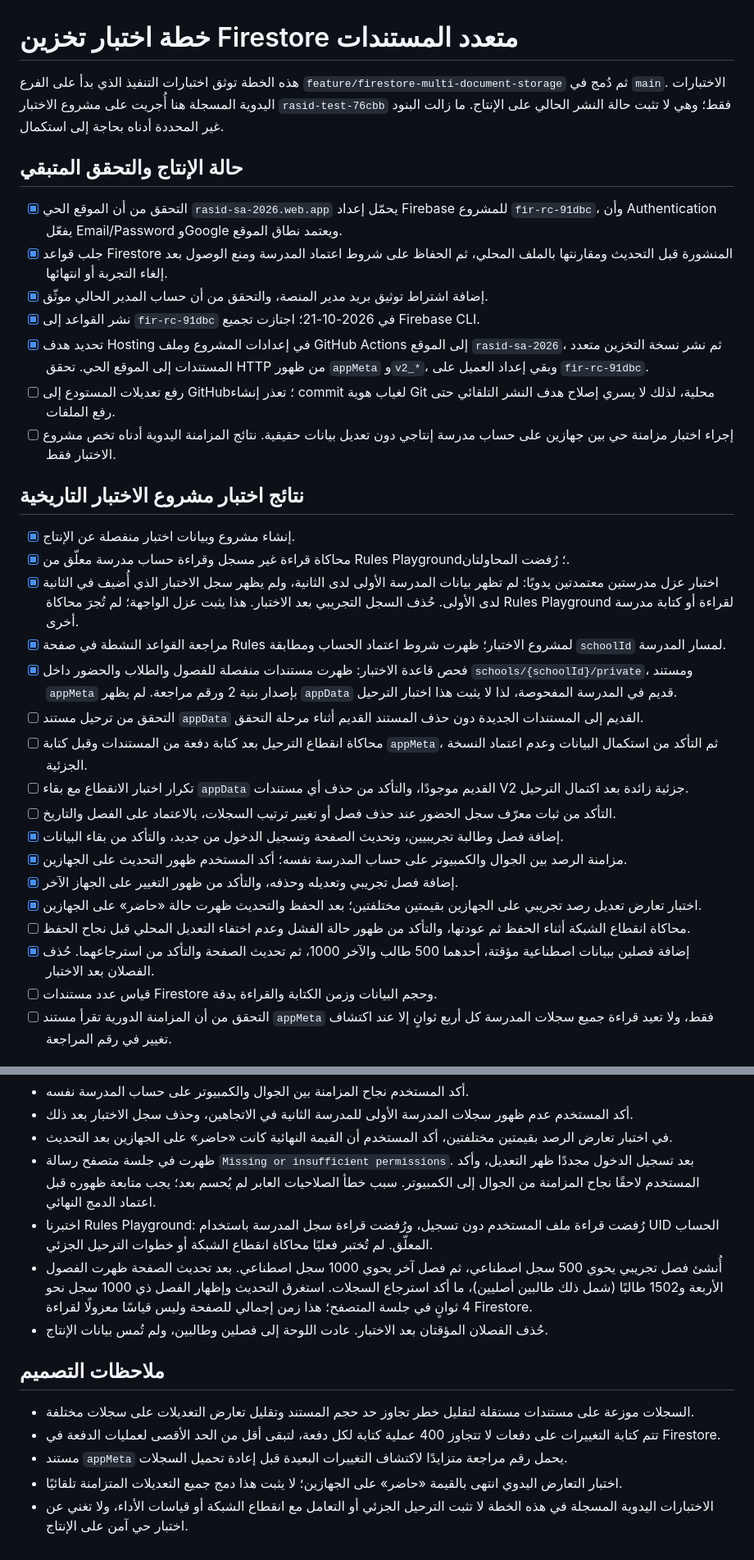
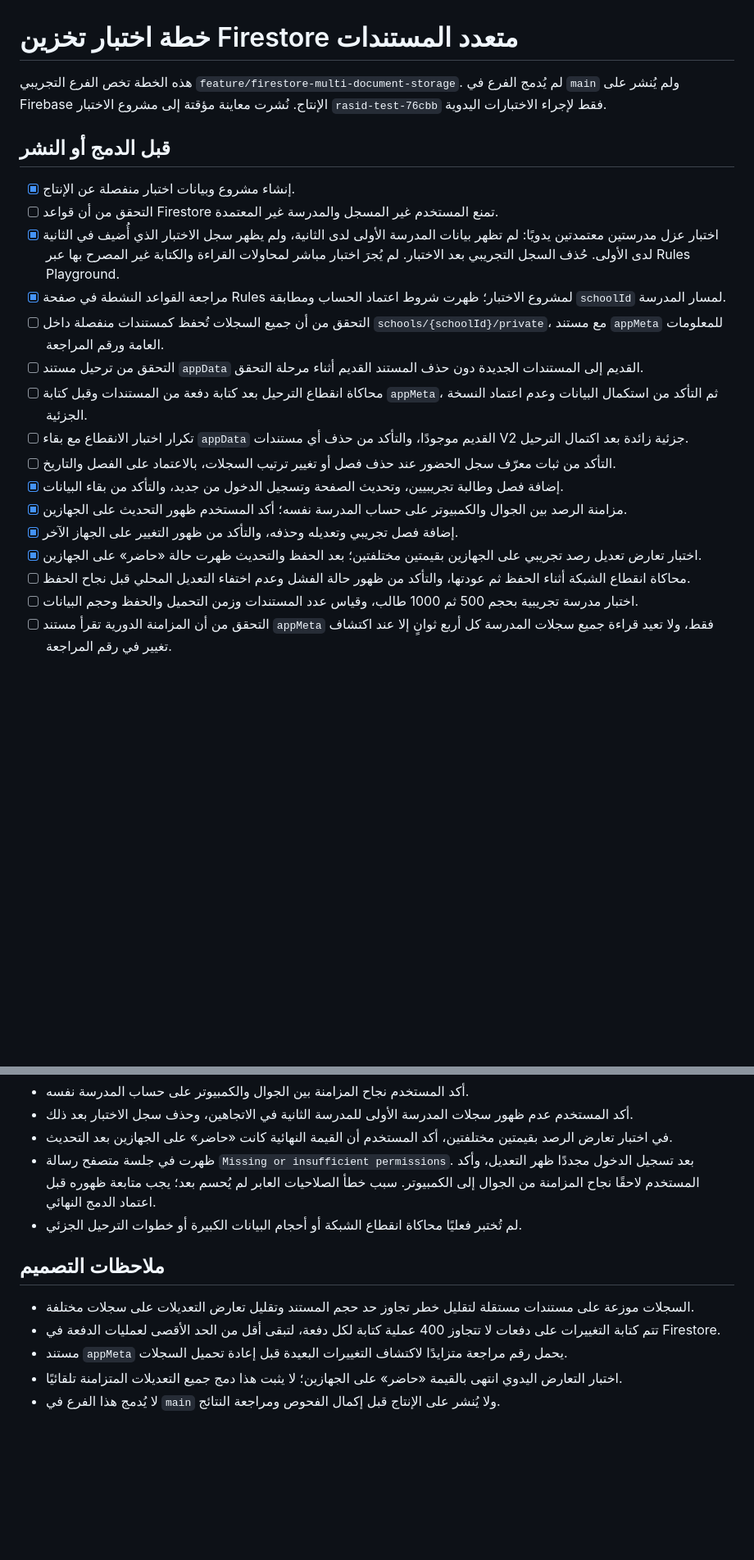
Before and after one commit to alsaabxa/rasid, a Markdown page: FIRESTORE_STORAGE_V2_TEST_PLAN.md, 2 parts joined by grey strips. Shown at 82% size. Rendered like a GitHub page; blank space fills up the shorter version.

Commit message:
Restore FIRESTORE_STORAGE_V2_TEST_PLAN.md to 20 Oct 2026 14:02 snapshot

```diff
--- a/FIRESTORE_STORAGE_V2_TEST_PLAN.md
+++ b/FIRESTORE_STORAGE_V2_TEST_PLAN.md
@@ -1,24 +1,14 @@
 # خطة اختبار تخزين Firestore متعدد المستندات
 
-هذه الخطة توثق اختبارات التنفيذ الذي بدأ على الفرع `feature/firestore-multi-document-storage` ثم دُمج في `main`. الاختبارات اليدوية المسجلة هنا أُجريت على مشروع الاختبار `rasid-test-76cbb` فقط؛ وهي لا تثبت حالة النشر الحالي على الإنتاج. ما زالت البنود غير المحددة أدناه بحاجة إلى استكمال.
+هذه الخطة تخص الفرع التجريبي `feature/firestore-multi-document-storage`. لم يُدمج الفرع في `main` ولم يُنشر على Firebase الإنتاج. نُشرت معاينة مؤقتة إلى مشروع الاختبار `rasid-test-76cbb` فقط لإجراء الاختبارات اليدوية.
 
-## حالة الإنتاج والتحقق المتبقي
-
-- [x] التحقق من أن الموقع الحي `rasid-sa-2026.web.app` يحمّل إعداد Firebase للمشروع `fir-rc-91dbc`، وأن Authentication يفعّل Email/Password وGoogle ويعتمد نطاق الموقع.
-- [x] جلب قواعد Firestore المنشورة قبل التحديث ومقارنتها بالملف المحلي، ثم الحفاظ على شروط اعتماد المدرسة ومنع الوصول بعد إلغاء التجربة أو انتهائها.
-- [x] إضافة اشتراط توثيق بريد مدير المنصة، والتحقق من أن حساب المدير الحالي موثّق.
-- [x] نشر القواعد إلى `fir-rc-91dbc` في 2026-10-21؛ اجتازت تجميع Firebase CLI.
-- [x] تحديد هدف Hosting في إعدادات المشروع وملف GitHub Actions إلى الموقع `rasid-sa-2026`، ثم نشر نسخة التخزين متعدد المستندات إلى الموقع الحي. تحقق HTTP من ظهور `appMeta` و`v2_*`، وبقي إعداد العميل على `fir-rc-91dbc`.
-- [ ] رفع تعديلات المستودع إلى GitHub؛ تعذر إنشاء commit لغياب هوية Git محلية، لذلك لا يسري إصلاح هدف النشر التلقائي حتى رفع الملفات.
-- [ ] إجراء اختبار مزامنة حي بين جهازين على حساب مدرسة إنتاجي دون تعديل بيانات حقيقية. نتائج المزامنة اليدوية أدناه تخص مشروع الاختبار فقط.
-
-## نتائج اختبار مشروع الاختبار التاريخية
+## قبل الدمج أو النشر
 
 - [x] إنشاء مشروع وبيانات اختبار منفصلة عن الإنتاج.
-- [x] محاكاة قراءة غير مسجل وقراءة حساب مدرسة معلّق من Rules Playground؛ رُفضت المحاولتان.
-- [x] اختبار عزل مدرستين معتمدتين يدويًا: لم تظهر بيانات المدرسة الأولى لدى الثانية، ولم يظهر سجل الاختبار الذي أُضيف في الثانية لدى الأولى. حُذف السجل التجريبي بعد الاختبار. هذا يثبت عزل الواجهة؛ لم تُجرَ محاكاة Rules Playground لقراءة أو كتابة مدرسة أخرى.
+- [ ] التحقق من أن قواعد Firestore تمنع المستخدم غير المسجل والمدرسة غير المعتمدة.
+- [x] اختبار عزل مدرستين معتمدتين يدويًا: لم تظهر بيانات المدرسة الأولى لدى الثانية، ولم يظهر سجل الاختبار الذي أُضيف في الثانية لدى الأولى. حُذف السجل التجريبي بعد الاختبار. لم يُجرَ اختبار مباشر لمحاولات القراءة والكتابة غير المصرح بها عبر Rules Playground.
 - [x] مراجعة القواعد النشطة في صفحة Rules لمشروع الاختبار؛ ظهرت شروط اعتماد الحساب ومطابقة `schoolId` لمسار المدرسة.
-- [x] فحص قاعدة الاختبار: ظهرت مستندات منفصلة للفصول والطلاب والحضور داخل `schools/{schoolId}/private`، ومستند `appMeta` بإصدار بنية 2 ورقم مراجعة. لم يظهر `appData` قديم في المدرسة المفحوصة، لذا لا يثبت هذا اختبار الترحيل.
+- [ ] التحقق من أن جميع السجلات تُحفظ كمستندات منفصلة داخل `schools/{schoolId}/private`، مع مستند `appMeta` للمعلومات العامة ورقم المراجعة.
 - [ ] التحقق من ترحيل مستند `appData` القديم إلى المستندات الجديدة دون حذف المستند القديم أثناء مرحلة التحقق.
 - [ ] محاكاة انقطاع الترحيل بعد كتابة دفعة من المستندات وقبل كتابة `appMeta`، ثم التأكد من استكمال البيانات وعدم اعتماد النسخة الجزئية.
 - [ ] تكرار اختبار الانقطاع مع بقاء `appData` القديم موجودًا، والتأكد من حذف أي مستندات V2 جزئية زائدة بعد اكتمال الترحيل.
@@ -28,8 +18,7 @@
 - [x] إضافة فصل تجريبي وتعديله وحذفه، والتأكد من ظهور التغيير على الجهاز الآخر.
 - [x] اختبار تعارض تعديل رصد تجريبي على الجهازين بقيمتين مختلفتين؛ بعد الحفظ والتحديث ظهرت حالة «حاضر» على الجهازين.
 - [ ] محاكاة انقطاع الشبكة أثناء الحفظ ثم عودتها، والتأكد من ظهور حالة الفشل وعدم اختفاء التعديل المحلي قبل نجاح الحفظ.
-- [x] إضافة فصلين ببيانات اصطناعية مؤقتة، أحدهما 500 طالب والآخر 1000، ثم تحديث الصفحة والتأكد من استرجاعهما. حُذف الفصلان بعد الاختبار.
-- [ ] قياس عدد مستندات Firestore وحجم البيانات وزمن الكتابة والقراءة بدقة.
+- [ ] اختبار مدرسة تجريبية بحجم 500 ثم 1000 طالب، وقياس عدد المستندات وزمن التحميل والحفظ وحجم البيانات.
 - [ ] التحقق من أن المزامنة الدورية تقرأ مستند `appMeta` فقط، ولا تعيد قراءة جميع سجلات المدرسة كل أربع ثوانٍ إلا عند اكتشاف تغيير في رقم المراجعة.
 
 ## نتائج الاختبار اليدوي
@@ -40,9 +29,7 @@
 - أكد المستخدم عدم ظهور سجلات المدرسة الأولى للمدرسة الثانية في الاتجاهين، وحذف سجل الاختبار بعد ذلك.
 - في اختبار تعارض الرصد بقيمتين مختلفتين، أكد المستخدم أن القيمة النهائية كانت «حاضر» على الجهازين بعد التحديث.
 - ظهرت في جلسة متصفح رسالة `Missing or insufficient permissions`. بعد تسجيل الدخول مجددًا ظهر التعديل، وأكد المستخدم لاحقًا نجاح المزامنة من الجوال إلى الكمبيوتر. سبب خطأ الصلاحيات العابر لم يُحسم بعد؛ يجب متابعة ظهوره قبل اعتماد الدمج النهائي.
-- اختبرنا Rules Playground: رُفضت قراءة ملف المستخدم دون تسجيل، ورُفضت قراءة سجل المدرسة باستخدام UID الحساب المعلّق. لم تُختبر فعليًا محاكاة انقطاع الشبكة أو خطوات الترحيل الجزئي.
-- أُنشئ فصل تجريبي يحوي 500 سجل اصطناعي، ثم فصل آخر يحوي 1000 سجل اصطناعي. بعد تحديث الصفحة ظهرت الفصول الأربعة و1502 طالبًا (شمل ذلك طالبين أصليين)، ما أكد استرجاع السجلات. استغرق التحديث وإظهار الفصل ذي 1000 سجل نحو 4 ثوانٍ في جلسة المتصفح؛ هذا زمن إجمالي للصفحة وليس قياسًا معزولًا لقراءة Firestore.
-- حُذف الفصلان المؤقتان بعد الاختبار. عادت اللوحة إلى فصلين وطالبين، ولم تُمس بيانات الإنتاج.
+- لم تُختبر فعليًا محاكاة انقطاع الشبكة أو أحجام البيانات الكبيرة أو خطوات الترحيل الجزئي.
 
 ## ملاحظات التصميم
 
@@ -50,4 +37,4 @@
 - تتم كتابة التغييرات على دفعات لا تتجاوز 400 عملية كتابة لكل دفعة، لتبقى أقل من الحد الأقصى لعمليات الدفعة في Firestore.
 - مستند `appMeta` يحمل رقم مراجعة متزايدًا لاكتشاف التغييرات البعيدة قبل إعادة تحميل السجلات.
 - اختبار التعارض اليدوي انتهى بالقيمة «حاضر» على الجهازين؛ لا يثبت هذا دمج جميع التعديلات المتزامنة تلقائيًا.
-- الاختبارات اليدوية المسجلة في هذه الخطة لا تثبت الترحيل الجزئي أو التعامل مع انقطاع الشبكة أو قياسات الأداء، ولا تغني عن اختبار حي آمن على الإنتاج.
+- لا يُدمج هذا الفرع في `main` ولا يُنشر على الإنتاج قبل إكمال الفحوص ومراجعة النتائج.
```
